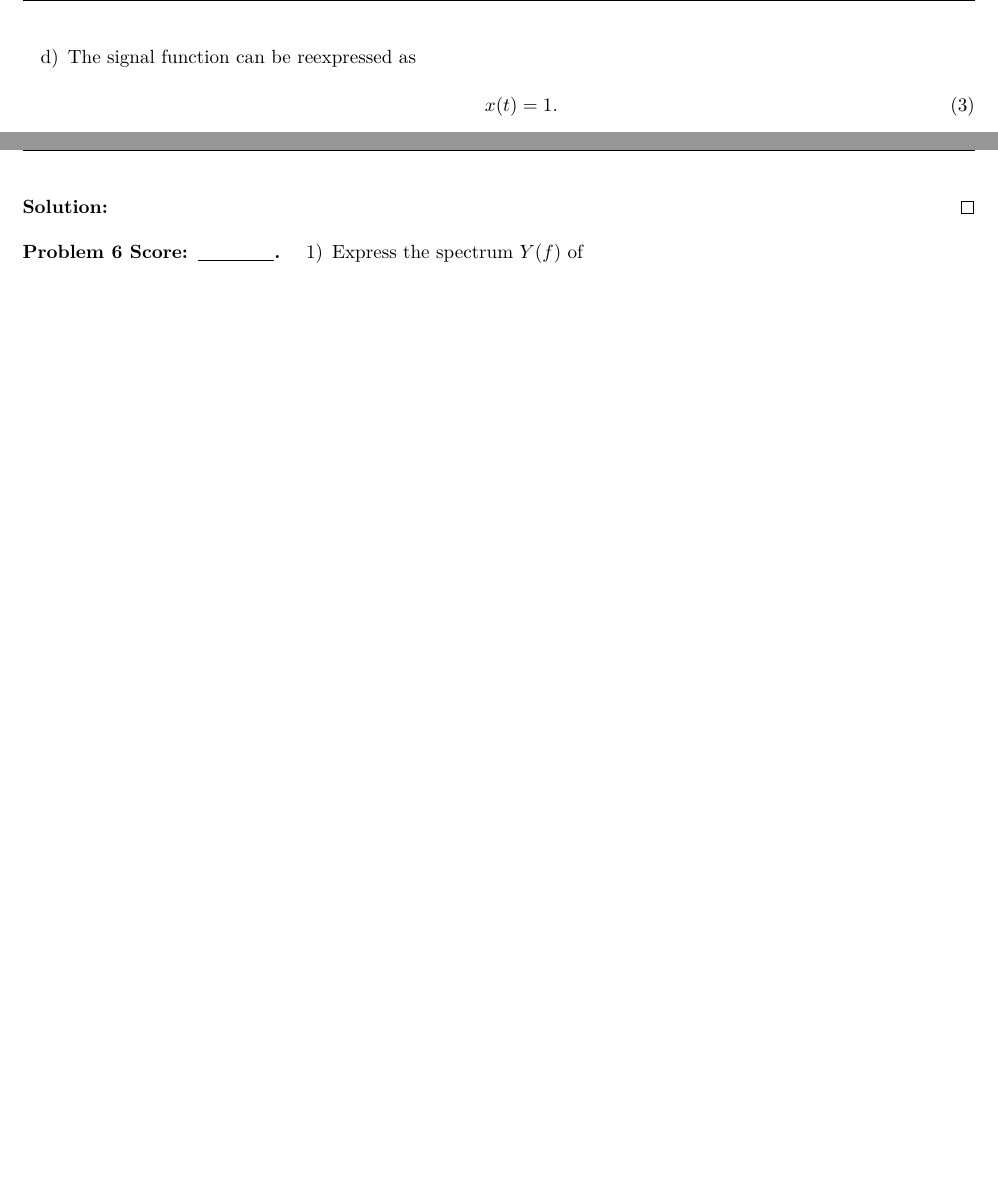
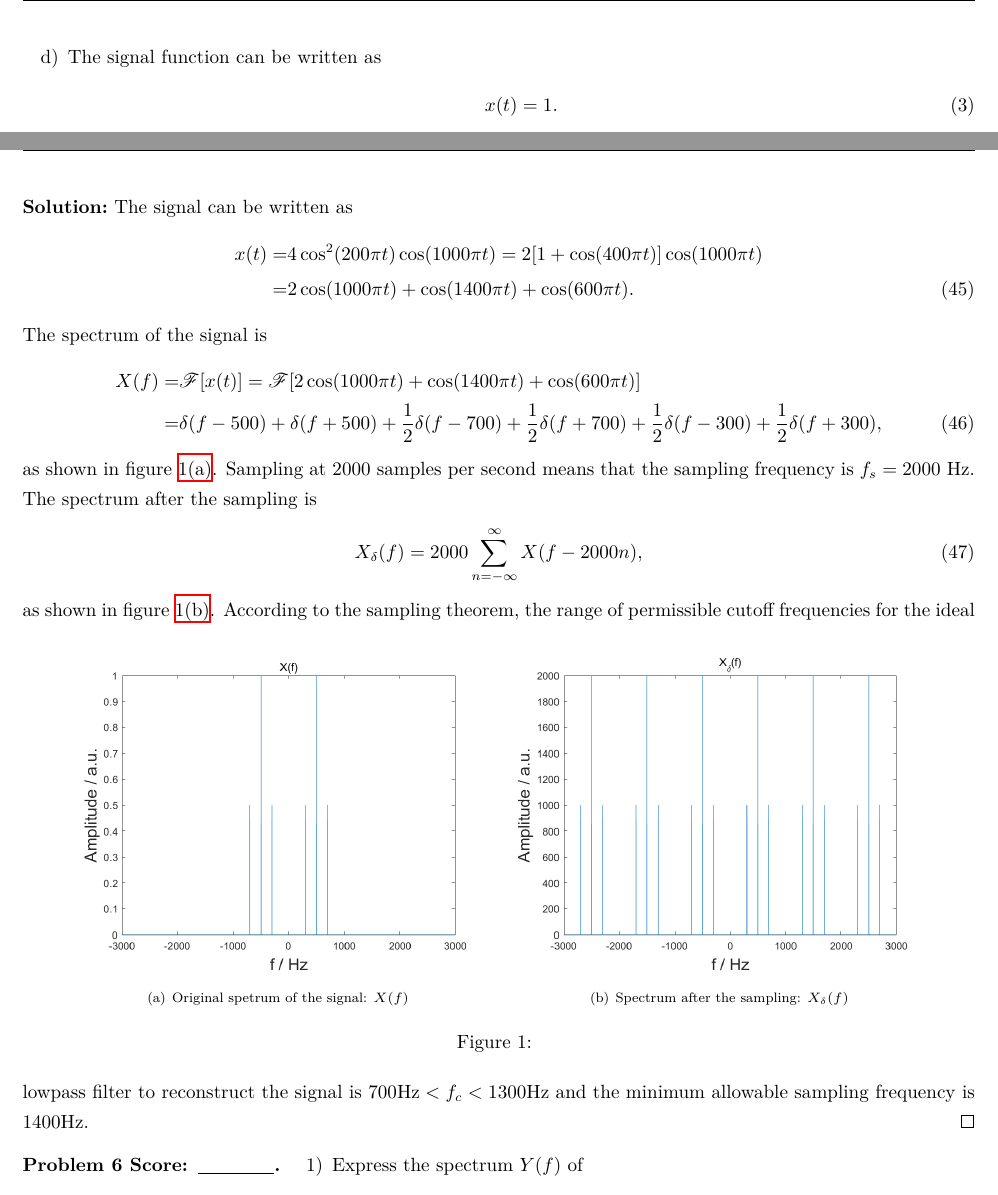
Before and after one commit to Chen-Jialin/Communication-System-Assignments, a LaTeX problem sheet (Assignment-1/Assignment-1.tex): two parts of pages 2 and 8 of 8 before the commit and two parts of pages 2 and 8 of 9 after it, joined at a grey line, cut so that both start at the same text, the shorter picture padded with empty space. Compiled offline with XeLaTeX.

Commit message:
A1 P5 finished.

```diff
--- a/Assignment-1/Assignment-1.tex
+++ b/Assignment-1/Assignment-1.tex
@@ -38,7 +38,7 @@
             P=\lim_{T\rightarrow+\infty}\frac{1}{T}\int_{-T/2}^{T/2}\abs{x(t)}^2\,dt=\lim_{T\rightarrow+\infty}\frac{1}{T}\int_{-T/2}^{T/2}\abs{t}^2\,dt=\lim_{T\rightarrow+\infty}\frac{2}{T}\int_0^{T/2}t^2\,dt=\lim_{T\rightarrow+\infty}\frac{T^2}{12}=+\infty.
         \end{align}
         Therefore, the signal is \textbf{neither an energy signal nor a power signal}.
-        \item[d)] The signal function can be reexpressed as
+        \item[d)] The signal function can be written as
         \begin{align}
             x(t)=1.
         \end{align}
@@ -312,7 +312,34 @@
     Which is sampled at $2000$ samples per second. Sketch $X(f)$ and $X_{\delta}(f)$ (spectrum after the sampling). Find the minimum allowable sampling frequency.
 \end{prob}
 \begin{sol}
-
+    The signal can be written as
+    \begin{align}
+        \notag x(t)=&4\cos^2(200\pi t)\cos(1000\pi t)=2[1+\cos(400\pi t)]\cos(1000\pi t)\\
+        =&2\cos(1000\pi t)+\cos(1400\pi t)+\cos(600\pi t).
+    \end{align}
+    The spectrum of the signal is
+    \begin{align}
+        \notag X(f)=&\mathscr{F}[x(t)]=\mathscr{F}[2\cos(1000\pi t)+\cos(1400\pi t)+\cos(600\pi t)]\\
+        =&\delta(f-500)+\delta(f+500)+\frac{1}{2}\delta(f-700)+\frac{1}{2}\delta(f+700)+\frac{1}{2}\delta(f-300)+\frac{1}{2}\delta(f+300),
+    \end{align}
+    as shown in figure \ref{5-X(f)}.
+    Sampling at $2000$ samples per second means that the sampling frequency is $f_s=2000$ Hz. The spectrum after the sampling is
+    \begin{align}
+        X_{\delta}(f)=2000\sum_{n=-\infty}^{\infty}X(f-2000n),
+    \end{align}
+    as shown in figure \ref{5-Xdelta(f)}.
+    \begin{figure}[h]
+        \centering
+        \subfigure[Original spetrum of the signal: $X(f)$]{
+        \label{5-X(f)}
+        \includegraphics[width=0.45\textwidth]{Assignment-1-Problem-5-X(f).png}}
+        \subfigure[Spectrum after the sampling: $X_{\delta}(f)$]{
+        \label{5-Xdelta(f)}
+        \includegraphics[width=0.45\textwidth]{Assignment-1-Problem-5-Xdelta(f).png}}
+        \caption{}
+        \label{5}
+    \end{figure}
+    According to the sampling theorem, the range of permissible cutoff frequencies for the ideal lowpass filter to reconstruct the signal is $700\text{Hz}<f_c<1300$Hz and the minimum allowable sampling frequency is $1400$Hz.
 \end{sol}
 
 \begin{prob}
```
Also changed, not shown: Assignment-1/Assignment-1-Problem-5-X(f).png (added), Assignment-1/Assignment-1-Problem-5-Xdelta(f).png (added), 2 other files.
